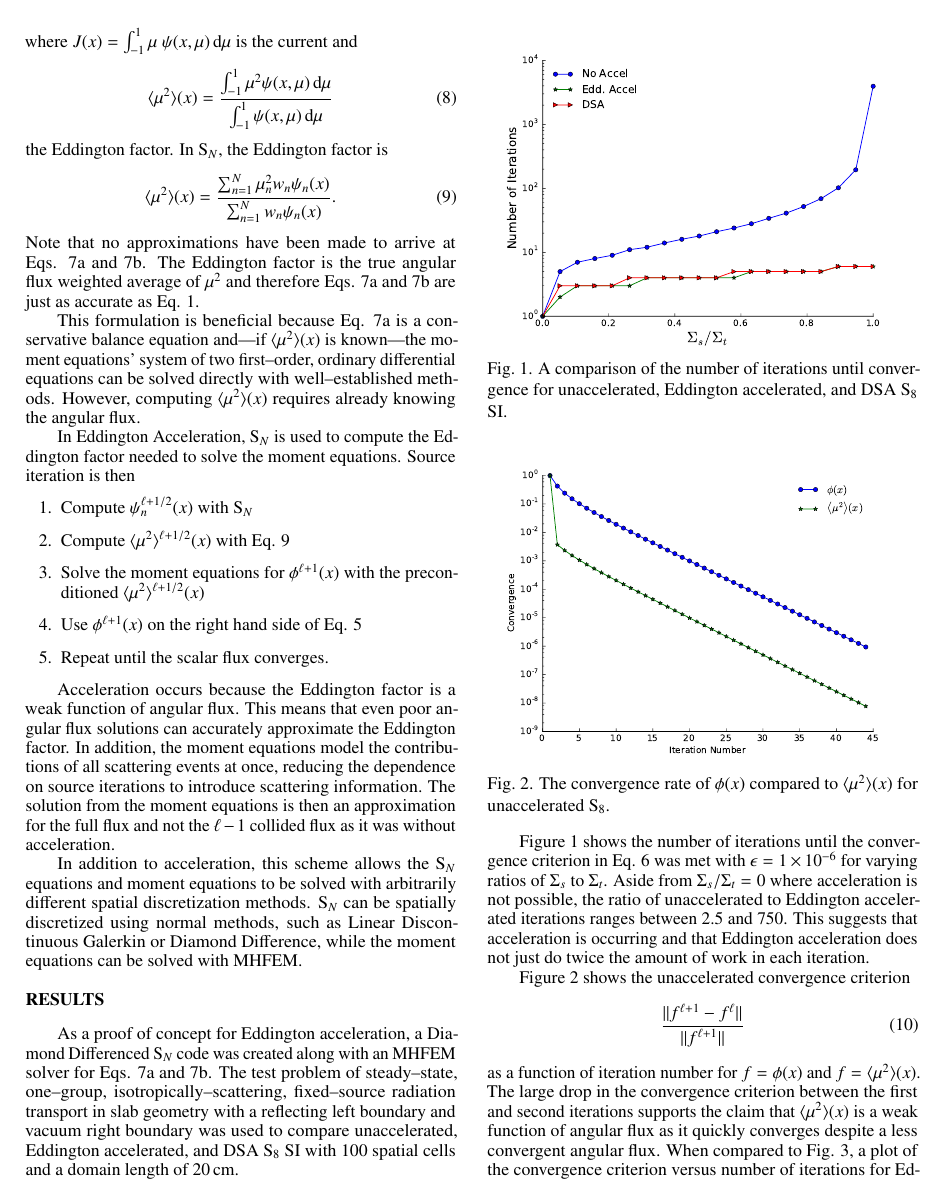
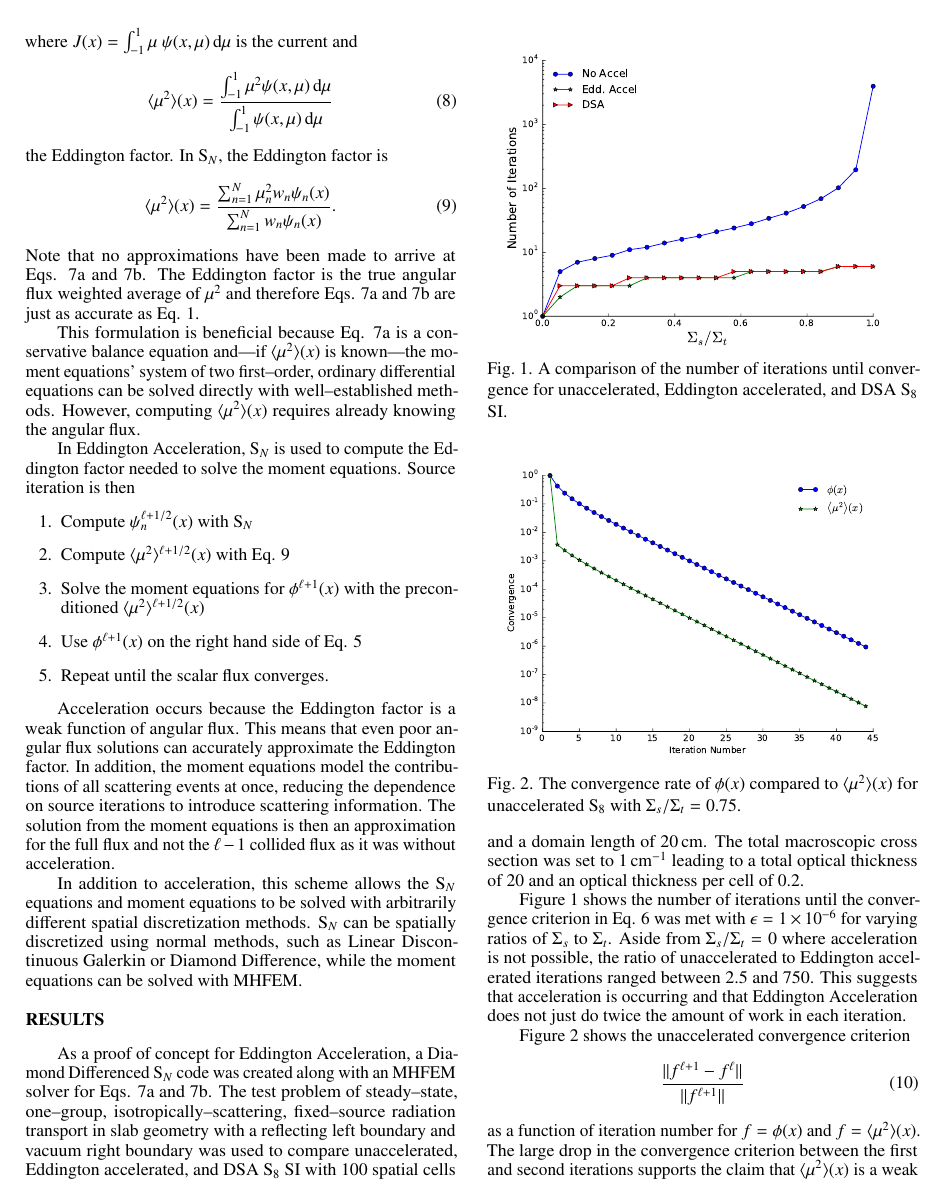
Before and after one commit to smsolivier/VEF, a LaTeX document (tex/ans.tex): page 2 of 3. Compiled offline with pdfLaTeX.

Commit message:
ans rev 2

```diff
--- a/tex/ans.tex
+++ b/tex/ans.tex
@@ -120,7 +124,7 @@
 	In addition to acceleration, this scheme allows the \SN equations and moment equations to be solved with arbitrarily different spatial discretization methods. \SN can be spatially discretized using normal methods, such as Linear Discontinuous Galerkin or Diamond Difference, while the moment equations can be solved with MHFEM.
 
 \section{Results}
-	As a proof of concept for Eddington acceleration, a Diamond Differenced \SN code was created along with an MHFEM solver for Eqs. \ref{eq:zero} and \ref{eq:first}. The test problem of steady--state, one--group, isotropically--scattering, fixed--source radiation transport in slab geometry with a reflecting left boundary and vacuum right boundary was used to compare unaccelerated, Eddington accelerated, and DSA S$_8$ SI with 100 spatial cells and a domain length of \SI{20}{cm}.
+	As a proof of concept for Eddington Acceleration, a Diamond Differenced \SN code was created along with an MHFEM solver for Eqs. \ref{eq:zero} and \ref{eq:first}. The test problem of steady--state, one--group, isotropically--scattering, fixed--source radiation transport in slab geometry with a reflecting left boundary and vacuum right boundary was used to compare unaccelerated, Eddington accelerated, and DSA S$_8$ SI with 100 spatial cells and a domain length of \SI{20}{cm}. The total macroscopic cross section was set to \SI{1}{cm^{-1}} leading to a total optical thickness of 20 and an optical thickness per cell of 0.2.
 
 	\begin{figure}
 		\centering
@@ -129,12 +133,12 @@
 		\label{fig:comparison}
 	\end{figure}
 
-	Figure \ref{fig:comparison} shows the number of iterations until the convergence criterion in  Eq. \ref{eq:converg} was met with $\epsilon = \num{1e-6}$ for varying ratios of $\Sigma_s$ to $\Sigma_t$. Aside from $\Sigma_s/\Sigma_t = 0$ where acceleration is not possible, the ratio of unaccelerated to Eddington accelerated iterations ranges between 2.5 and 750. This suggests that acceleration is occurring and that Eddington acceleration does not just do twice the amount of work in each iteration.
+	Figure \ref{fig:comparison} shows the number of iterations until the convergence criterion in  Eq. \ref{eq:converg} was met with $\epsilon = \num{1e-6}$ for varying ratios of $\Sigma_s$ to $\Sigma_t$. Aside from $\Sigma_s/\Sigma_t = 0$ where acceleration is not possible, the ratio of unaccelerated to Eddington accelerated iterations ranged between 2.5 and 750. This suggests that acceleration is occurring and that Eddington Acceleration does not just do twice the amount of work in each iteration.
 
 	\begin{figure}
 		\centering
 		\includegraphics[width=8.5cm]{eddCon_si.pdf}
-		\caption{The convergence rate of $\phi(x)$ compared to $\edd(x)$ for unaccelerated S$_8$. }
+		\caption{The convergence rate of $\phi(x)$ compared to $\edd(x)$ for unaccelerated S$_8$ with $\Sigma_s/\Sigma_t = 0.75$. }
 		\label{fig:conv_si}
 	\end{figure}
 
@@ -142,7 +146,7 @@
 		\begin{equation}
 			\frac{\|f^{\ell+1} - f^{\ell}\|}{\|f^{\ell+1}\|}
 		\end{equation}
-	as a function of iteration number for $f = \phi(x)$ and $f = \edd(x)$. The large drop in the convergence criterion between the first and second iterations supports the claim that $\edd(x)$ is a weak function of angular flux as it quickly converges despite a less convergent angular flux. When compared to Fig. \ref{fig:conv_edd}, a plot of the convergence criterion versus number of iterations for Eddington accelerated S$_8$, it is clear that Eddington acceleration transfers the fast rate of convergence of $\edd(x)$ to $\phi(x)$.
+	as a function of iteration number for $f = \phi(x)$ and $f = \edd(x)$. The large drop in the convergence criterion between the first and second iterations supports the claim that $\edd(x)$ is a weak function of angular flux as it quickly converges despite a less convergent angular flux. When compared to Fig. \ref{fig:conv_edd}, a plot of the convergence criterion versus number of iterations for Eddington accelerated S$_8$, it is clear that Eddington Acceleration transfers the fast rate of convergence of $\edd(x)$ to $\phi(x)$.
 
 	\begin{figure}
 		\centering
```
Also changed, not shown: tex/ans.tex (12 more changed lines).
